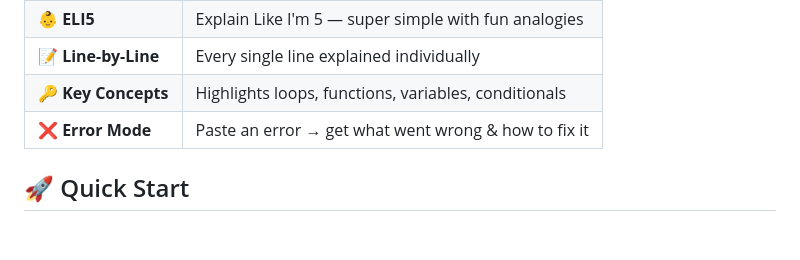
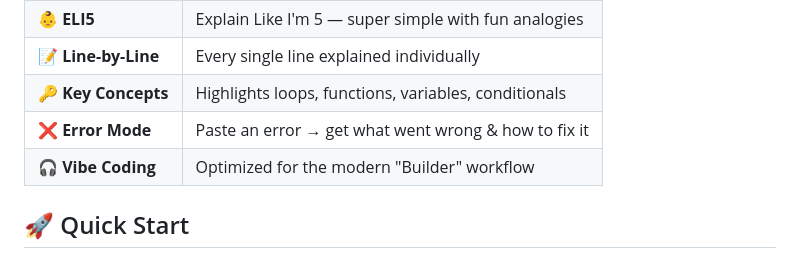
Before and after one commit to rayrishu19-wq/explain-my-code, a Markdown page: README.md, the part around the change. GitHub-like rendering; blank space fills up the shorter version.

Commit message:
docs: add vibe coding mode to features table

```diff
--- a/README.md
+++ b/README.md
@@ -13,6 +13,7 @@ An AI-powered web app that explains code in beginner-friendly language. Just pas
 | 📝 **Line-by-Line** | Every single line explained individually |
 | 🔑 **Key Concepts** | Highlights loops, functions, variables, conditionals |
 | ❌ **Error Mode** | Paste an error → get what went wrong & how to fix it |
+| 🎧 **Vibe Coding** | Optimized for the modern "Builder" workflow |
 
 ## 🚀 Quick Start
 
```
